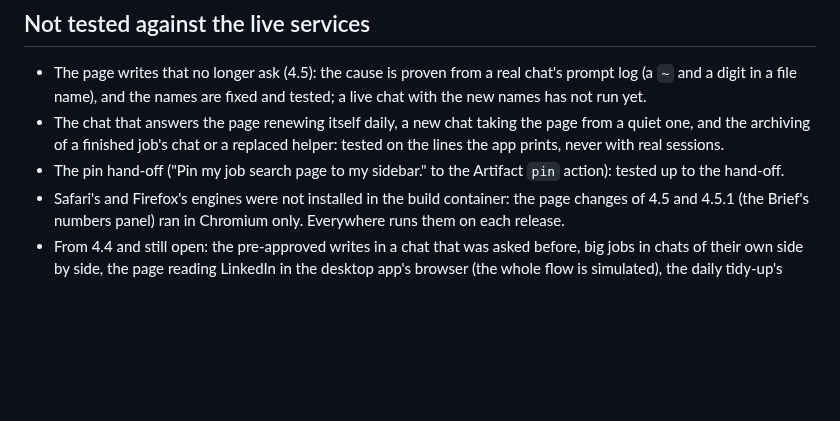
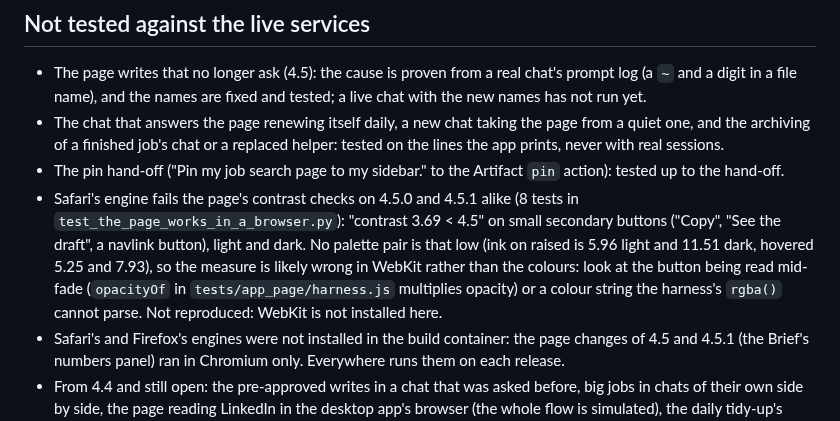
Before and after one commit to aranculleton/last-job-search, a Markdown page: docs/NEXT_BUILDER.md, the part around the change. Rendered like a GitHub page; blank space fills up the shorter version.

Commit message:
The next builder's notes carry the Safari contrast lead
Co-Authored-By: Claude <noreply@anthropic.com>
Claude-Session: https://claude.ai/code/session_019nr4JrjEPpMud8uiPWM16X

```diff
--- a/docs/NEXT_BUILDER.md
+++ b/docs/NEXT_BUILDER.md
@@ -79,6 +79,13 @@ MAINTAINING.md first; this is only what 4.5 and 4.5.1 left.
   lines the app prints, never with real sessions.
 - The pin hand-off ("Pin my job search page to my sidebar." to the Artifact `pin` action):
   tested up to the hand-off.
+- Safari's engine fails the page's contrast checks on 4.5.0 and 4.5.1 alike (8 tests in
+  `test_the_page_works_in_a_browser.py`): "contrast 3.69 < 4.5" on small secondary buttons
+  ("Copy", "See the draft", a navlink button), light and dark. No palette pair is that low
+  (ink on raised is 5.96 light and 11.51 dark, hovered 5.25 and 7.93), so the measure is
+  likely wrong in WebKit rather than the colours: look at the button being read mid-fade
+  (`opacityOf` in `tests/app_page/harness.js` multiplies opacity) or a colour string the
+  harness's `rgba()` cannot parse. Not reproduced: WebKit is not installed here.
 - Safari's and Firefox's engines were not installed in the build container: the page
   changes of 4.5 and 4.5.1 (the Brief's numbers panel) ran in Chromium only. Everywhere
   runs them on each release.
```
